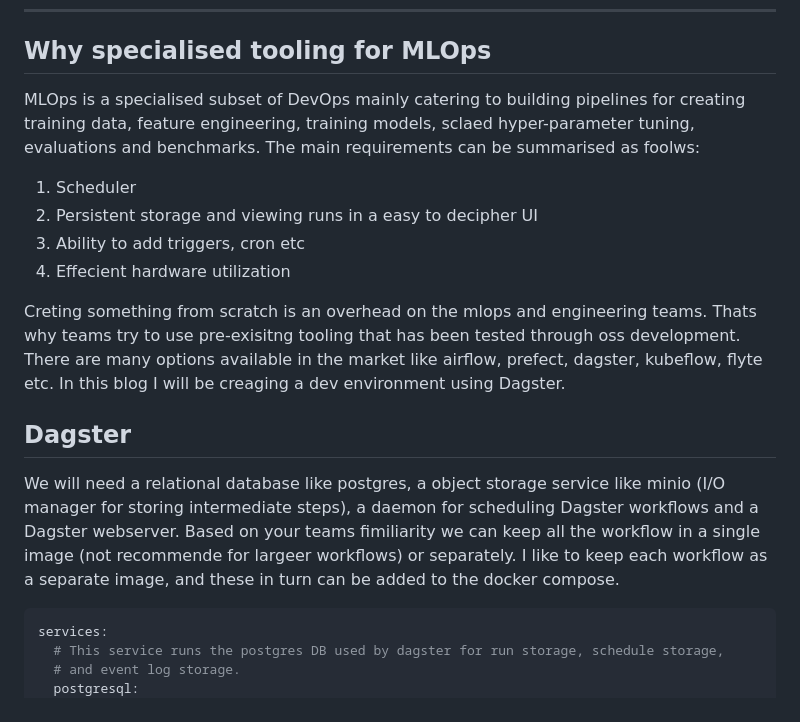
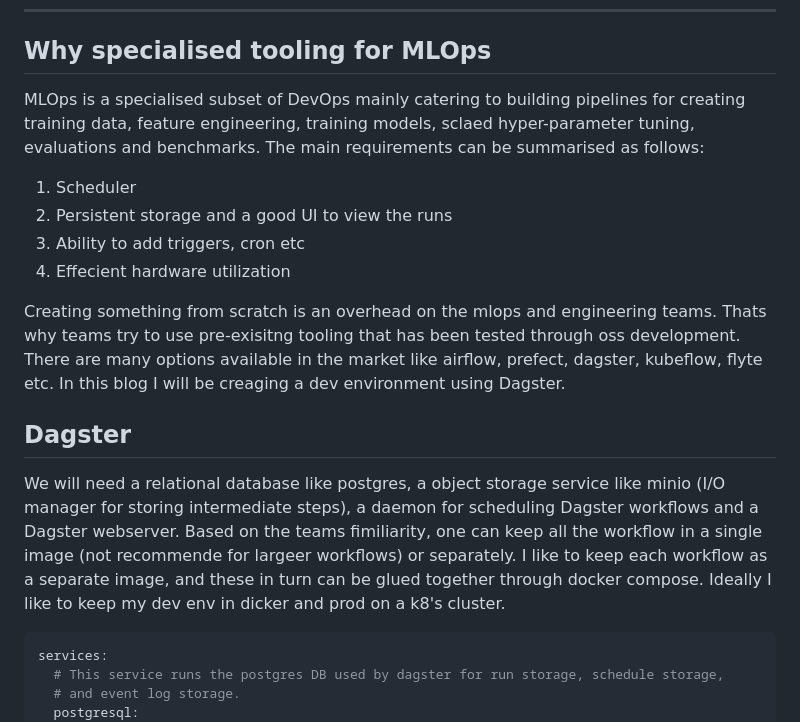
Before and after one commit to AnanyaP-WDW/personal-website, a Markdown page: app/blog/setting-up-mlops-dev-environment-with-dagster.md, the part around the change. Rendered like a GitHub page.

Commit message:
blog grammar edited dagster

````diff
--- a/app/blog/setting-up-mlops-dev-environment-with-dagster.md
+++ b/app/blog/setting-up-mlops-dev-environment-with-dagster.md
@@ -18,17 +18,17 @@ tags: ["MLOps", "Dagster", "data engineering", "scaling"]
 
 ## Why specialised tooling for MLOps
 
-MLOps is a specialised subset of DevOps mainly catering to building pipelines for creating training data, feature engineering, training models, sclaed hyper-parameter tuning, evaluations and benchmarks. The main requirements can be summarised as foolws:
+MLOps is a specialised subset of DevOps mainly catering to building pipelines for creating training data, feature engineering, training models, sclaed hyper-parameter tuning, evaluations and benchmarks. The main requirements can be summarised as follows:
 1) Scheduler
-2) Persistent storage and viewing runs in a easy to decipher UI
+2) Persistent storage and a good UI to view the runs
 3) Ability to add triggers, cron etc
 4) Effecient hardware utilization
 
-Creting something from scratch is an overhead on the mlops and engineering teams. Thats why teams try to use pre-exisitng tooling that has been tested through oss development. There are many options available in the market like airflow, prefect, dagster, kubeflow, flyte etc. In this blog I will be creaging a dev environment using Dagster.
+Creating something from scratch is an overhead on the mlops and engineering teams. Thats why teams try to use pre-exisitng tooling that has been tested through oss development. There are many options available in the market like airflow, prefect, dagster, kubeflow, flyte etc. In this blog I will be creaging a dev environment using Dagster.
 
 ## Dagster
 
-We will need a relational database like postgres, a object storage service like minio (I/O manager for storing intermediate steps), a daemon for scheduling Dagster workflows and a Dagster webserver. Based on your teams fimiliarity we can keep all the workflow in a single image (not recommende for largeer workflows) or separately. I like to keep each workflow as a separate image, and these in turn can be added to the docker compose.
+We will need a relational database like postgres, a object storage service like minio (I/O manager for storing intermediate steps), a daemon for scheduling Dagster workflows and a Dagster webserver. Based on the teams fimiliarity, one can keep all the workflow in a single image (not recommende for largeer workflows) or separately. I like to keep each workflow as a separate image, and these in turn can be glued together through docker compose. Ideally I like to keep my dev env in dicker and prod on a k8's cluster.
 
 ```yml
 services:
````
